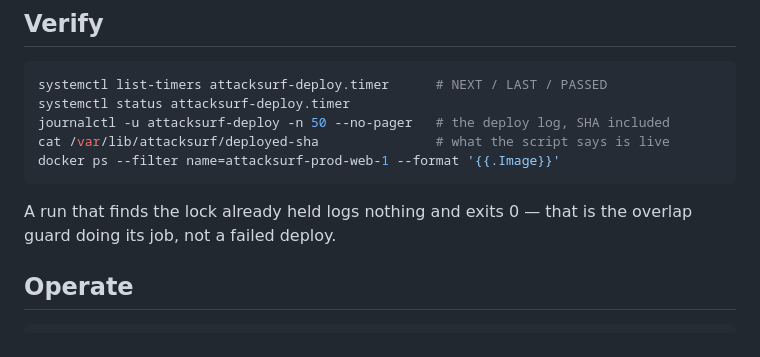
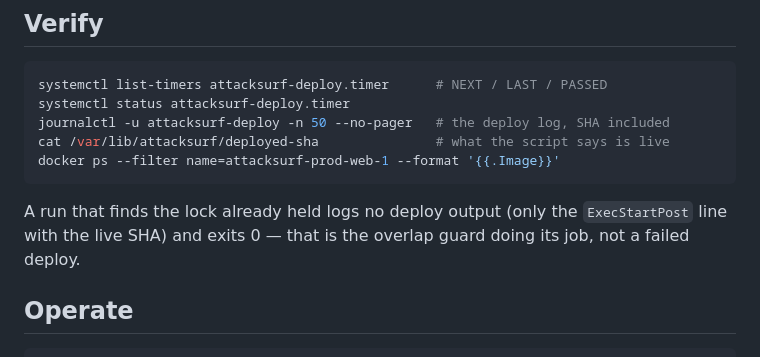
Before and after one commit to cpt9m0/attacksurf, a Markdown page: deploy/systemd/README.md, the part around the change. GitHub-like rendering.

Commit message:
docs(infra): correct what a lock-skipped run logs (#137)
One-line correction to `deploy/systemd/README.md`. A run that loses the
`flock` race still emits the `ExecStartPost` SHA line — I saw it while
testing the unit against real systemd. "Logs nothing" would make that
line look like a bug.

Part of #29

Co-authored-by: Ali Ayati <ali.a@tamu.edu>

````diff
--- a/deploy/systemd/README.md
+++ b/deploy/systemd/README.md
@@ -58,8 +58,8 @@ cat /var/lib/attacksurf/deployed-sha               # what the script says is liv
 docker ps --filter name=attacksurf-prod-web-1 --format '{{.Image}}'
 ```
 
-A run that finds the lock already held logs nothing and exits 0 — that is the overlap guard
-doing its job, not a failed deploy.
+A run that finds the lock already held logs no deploy output (only the `ExecStartPost` line
+with the live SHA) and exits 0 — that is the overlap guard doing its job, not a failed deploy.
 
 ## Operate
 
````
